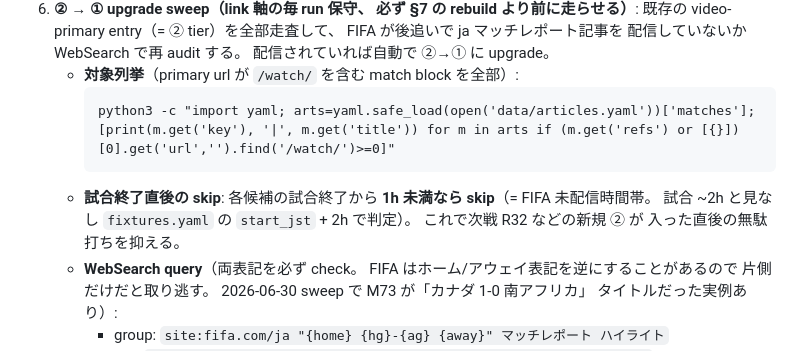
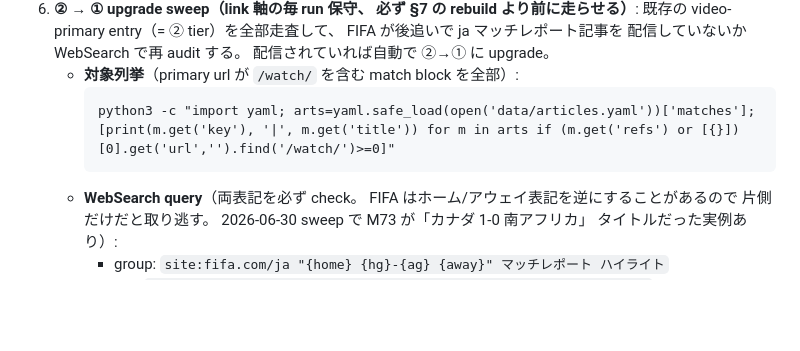
Before and after one commit to odakin/wc2026, a Markdown page: AUTO_UPDATE.md, the part around the change. Drawn GitHub-style; blank space fills up the shorter version.

Commit message:
auto-update §6: 「1h skip」 ルールを削除（過剰最適化）
WebSearch は安価で rate-limit も緩いので、 試合終了から 1h 未満を skip する
規則は: (1) cron Claude に start_jst + 2h 計算を毎 run 強いる複雑性、 (2) FIFA が
高速配信したケースを 1 周期 (= 最大 30 min) 遅らせる害、 を払って得る節約が
わずか (= 1 試合あたり最大 2 query)。 trade-off で消す方が筋。

毎 run 全 video-primary を WebSearch する単純規則に統一。

````diff
--- a/AUTO_UPDATE.md
+++ b/AUTO_UPDATE.md
@@ -79,9 +79,6 @@
      ```
      python3 -c "import yaml; arts=yaml.safe_load(open('data/articles.yaml'))['matches']; [print(m.get('key'), '|', m.get('title')) for m in arts if (m.get('refs') or [{}])[0].get('url','').find('/watch/')>=0]"
      ```
-   - **試合終了直後の skip**: 各候補の試合終了から **1h 未満なら skip**（= FIFA 未配信時間帯。
-     試合 ~2h と見なし `fixtures.yaml` の `start_jst` + 2h で判定）。 これで次戦 R32 などの新規 ② が
-     入った直後の無駄打ちを抑える。
    - **WebSearch query**（両表記を必ず check。 FIFA はホーム/アウェイ表記を逆にすることがあるので
      片側だけだと取り逃す。 2026-06-30 sweep で M73 が「カナダ 1-0 南アフリカ」 タイトルだった実例あり）:
      - group: `site:fifa.com/ja "{home} {hg}-{ag} {away}" マッチレポート ハイライト`
````
